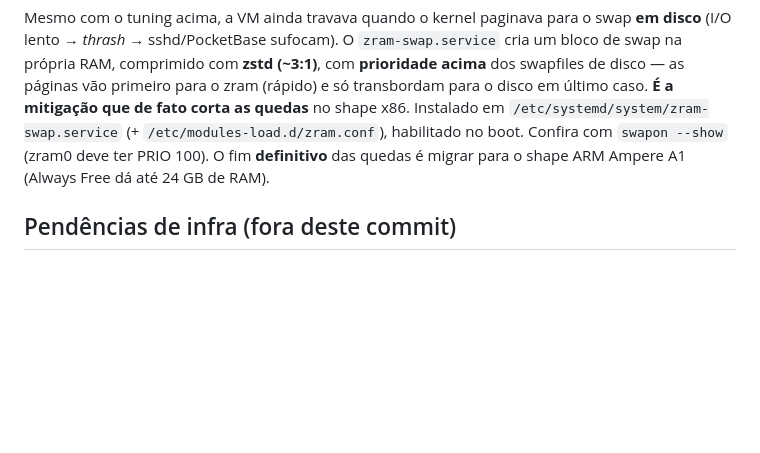
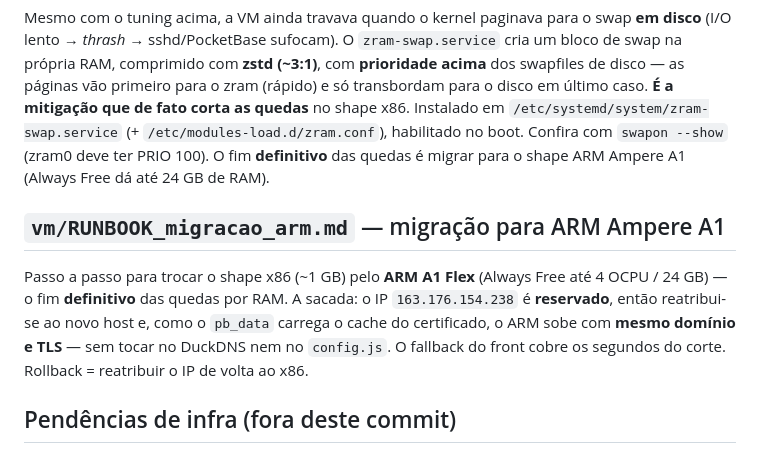
Before and after one commit to qqafabio/cibelematozofotografia, a Markdown page: infra/README.md, the part around the change. Drawn GitHub-style; blank space fills up the shorter version.

```diff
--- a/infra/README.md
+++ b/infra/README.md
@@ -107,6 +107,15 @@ habilitado no boot. Confira com `swapon --show` (zram0 deve ter PRIO 100).
 O fim **definitivo** das quedas é migrar para o shape ARM Ampere A1 (Always
 Free dá até 24 GB de RAM).
 
+## `vm/RUNBOOK_migracao_arm.md` — migração para ARM Ampere A1
+
+Passo a passo para trocar o shape x86 (~1 GB) pelo **ARM A1 Flex** (Always Free
+até 4 OCPU / 24 GB) — o fim **definitivo** das quedas por RAM. A sacada: o IP
+`163.176.154.238` é **reservado**, então reatribui-se ao novo host e, como o
+`pb_data` carrega o cache do certificado, o ARM sobe com **mesmo domínio e TLS**
+— sem tocar no DuckDNS nem no `config.js`. O fallback do front cobre os segundos
+do corte. Rollback = reatribuir o IP de volta ao x86.
+
 ## Pendências de infra (fora deste commit)
 
 - **Import one-time** dos dados atuais do Sheets: **dispensado** se a planilha
```
Also changed, not shown: infra/vm/RUNBOOK_migracao_arm.md (added, +218 -0 lines).
